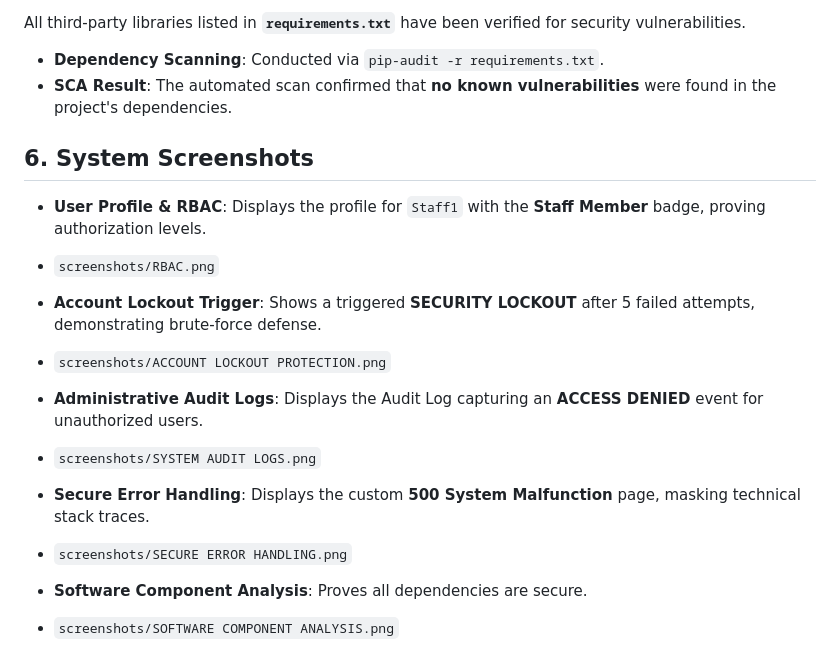
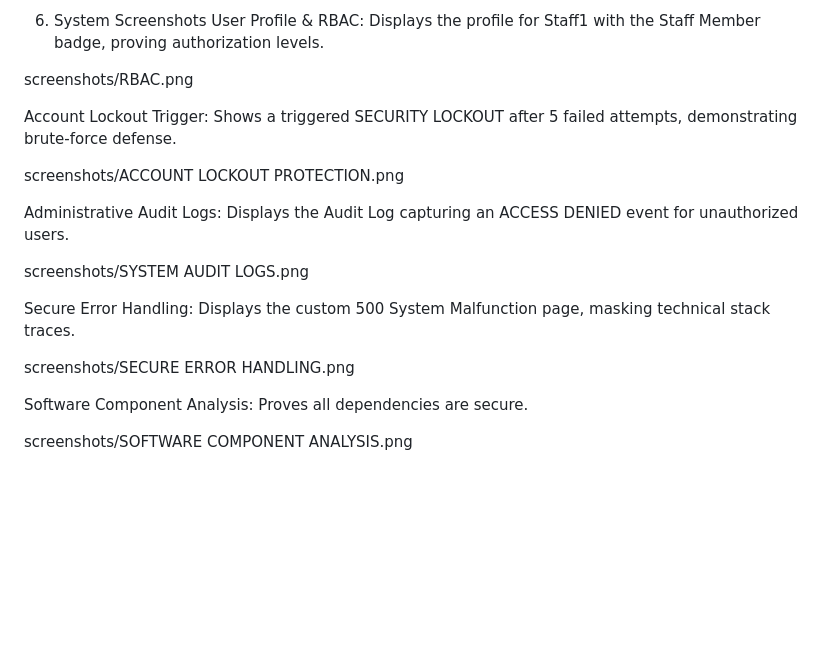
Before and after one commit to Frisc765056/Secure-Tech-House-Ecommerce-IKB21503, a Markdown page: README.md, the part around one of its changes. GitHub-like rendering; blank space fills up the shorter version.

```diff
--- a/README.md
+++ b/README.md
@@ -84,26 +79,21 @@ The application will be accessible at `http://127.0.0.1:8000/`.
 
-All third-party libraries listed in **`requirements.txt`** have been verified for security vulnerabilities.
+6. System Screenshots
+User Profile & RBAC: Displays the profile for Staff1 with the Staff Member badge, proving authorization levels.
 
-* **Dependency Scanning**: Conducted via `pip-audit -r requirements.txt`.
-* **SCA Result**: The automated scan confirmed that **no known vulnerabilities** were found in the project's dependencies.
+screenshots/RBAC.png
 
-## **6. System Screenshots**
+Account Lockout Trigger: Shows a triggered SECURITY LOCKOUT after 5 failed attempts, demonstrating brute-force defense.
 
-* **User Profile & RBAC**: Displays the profile for `Staff1` with the **Staff Member** badge, proving authorization levels.
-* `screenshots/RBAC.png`
+screenshots/ACCOUNT LOCKOUT PROTECTION.png
 
+Administrative Audit Logs: Displays the Audit Log capturing an ACCESS DENIED event for unauthorized users.
 
-* **Account Lockout Trigger**: Shows a triggered **SECURITY LOCKOUT** after 5 failed attempts, demonstrating brute-force defense.
-* `screenshots/ACCOUNT LOCKOUT PROTECTION.png`
+screenshots/SYSTEM AUDIT LOGS.png
 
+Secure Error Handling: Displays the custom 500 System Malfunction page, masking technical stack traces.
 
-* **Administrative Audit Logs**: Displays the Audit Log capturing an **ACCESS DENIED** event for unauthorized users.
-* `screenshots/SYSTEM AUDIT LOGS.png`
+screenshots/SECURE ERROR HANDLING.png
 
+Software Component Analysis: Proves all dependencies are secure.
 
-* **Secure Error Handling**: Displays the custom **500 System Malfunction** page, masking technical stack traces.
-* `screenshots/SECURE ERROR HANDLING.png`
-
-
-* **Software Component Analysis**: Proves all dependencies are secure.
-* `screenshots/SOFTWARE COMPONENT ANALYSIS.png`
+screenshots/SOFTWARE COMPONENT ANALYSIS.png
```
Also changed, not shown: other parts of README.md (+40 -45 lines).
